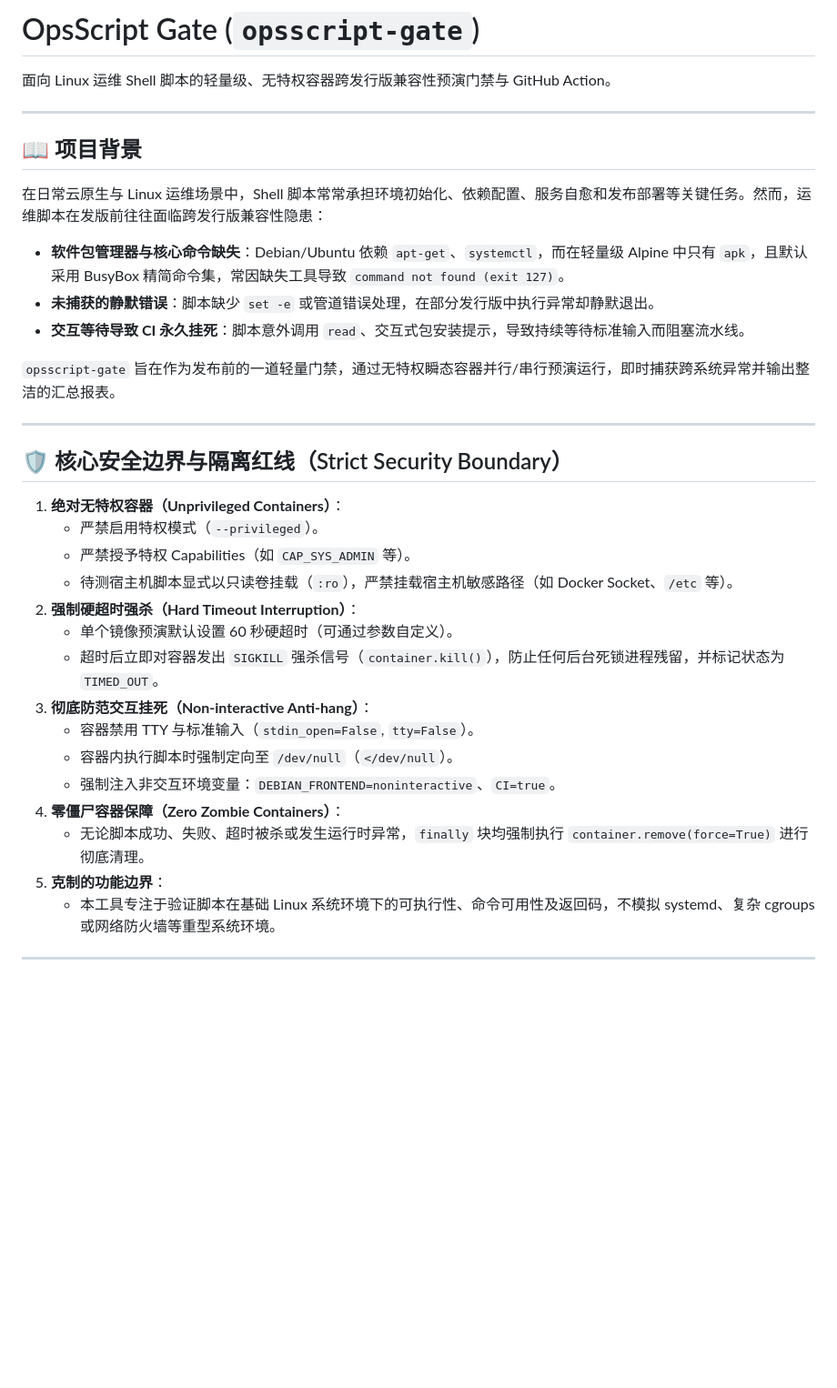
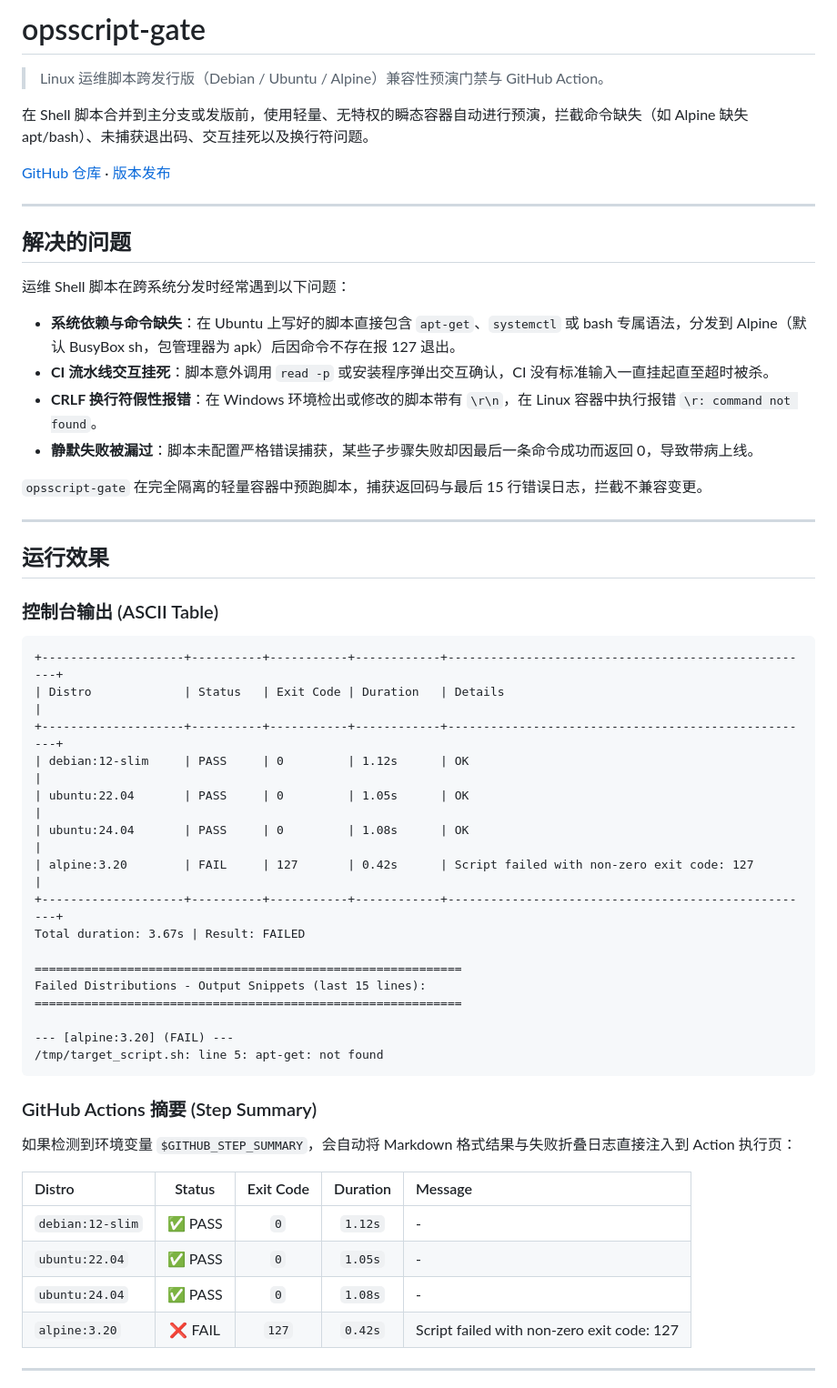
Before and after one commit to Mresyzz/opsscript-gate, a Markdown page: README.md, the part around one of its changes. Shown at 91% size. GitHub-like rendering; blank space fills up the shorter version.

Commit message:
docs: rewrite README with clean technical documentation and usage examples

````diff
--- a/README.md
+++ b/README.md
@@ -1,37 +1,59 @@
-# OpsScript Gate (`opsscript-gate`)
+# opsscript-gate
 
-面向 Linux 运维 Shell 脚本的轻量级、无特权容器跨发行版兼容性预演门禁与 GitHub Action。
+> Linux 运维脚本跨发行版（Debian / Ubuntu / Alpine）兼容性预演门禁与 GitHub Action。
+
+在 Shell 脚本合并到主分支或发版前，使用轻量、无特权的瞬态容器自动进行预演，拦截命令缺失（如 Alpine 缺失 apt/bash）、未捕获退出码、交互挂死以及换行符问题。
+
+[GitHub 仓库](https://github.com/Mresyzz/opsscript-gate) · [版本发布](https://github.com/Mresyzz/opsscript-gate/releases)
 
 ---
 
-## 📖 项目背景
+## 解决的问题
 
-在日常云原生与 Linux 运维场景中，Shell 脚本常常承担环境初始化、依赖配置、服务自愈和发布部署等关键任务。然而，运维脚本在发版前往往面临跨发行版兼容性隐患：
-- **软件包管理器与核心命令缺失**：Debian/Ubuntu 依赖 `apt-get`、`systemctl`，而在轻量级 Alpine 中只有 `apk`，且默认采用 BusyBox 精简命令集，常因缺失工具导致 `command not found (exit 127)`。
-- **未捕获的静默错误**：脚本缺少 `set -e` 或管道错误处理，在部分发行版中执行异常却静默退出。
-- **交互等待导致 CI 永久挂死**：脚本意外调用 `read`、交互式包安装提示，导致持续等待标准输入而阻塞流水线。
+运维 Shell 脚本在跨系统分发时经常遇到以下问题：
 
-`opsscript-gate` 旨在作为发布前的一道轻量门禁，通过无特权瞬态容器并行/串行预演运行，即时捕获跨系统异常并输出整洁的汇总报表。
+- **系统依赖与命令缺失**：在 Ubuntu 上写好的脚本直接包含 `apt-get`、`systemctl` 或 bash 专属语法，分发到 Alpine（默认 BusyBox sh，包管理器为 apk）后因命令不存在报 127 退出。
+- **CI 流水线交互挂死**：脚本意外调用 `read -p` 或安装程序弹出交互确认，CI 没有标准输入一直挂起直至超时被杀。
+- **CRLF 换行符假性报错**：在 Windows 环境检出或修改的脚本带有 `\r\n`，在 Linux 容器中执行报错 `\r: command not found`。
+- **静默失败被漏过**：脚本未配置严格错误捕获，某些子步骤失败却因最后一条命令成功而返回 0，导致带病上线。
+
+`opsscript-gate` 在完全隔离的轻量容器中预跑脚本，捕获返回码与最后 15 行错误日志，拦截不兼容变更。
 
 ---
 
-## 🛡️ 核心安全边界与隔离红线（Strict Security Boundary）
+## 运行效果
 
-1. **绝对无特权容器（Unprivileged Containers）**：
-   - 严禁启用特权模式（`--privileged`）。
-   - 严禁授予特权 Capabilities（如 `CAP_SYS_ADMIN` 等）。
-   - 待测宿主机脚本显式以只读卷挂载（`:ro`），严禁挂载宿主机敏感路径（如 Docker Socket、`/etc` 等）。
-2. **强制硬超时强杀（Hard Timeout Interruption）**：
-   - 单个镜像预演默认设置 60 秒硬超时（可通过参数自定义）。
-   - 超时后立即对容器发出 `SIGKILL` 强杀信号（`container.kill()`），防止任何后台死锁进程残留，并标记状态为 `TIMED_OUT`。
-3. **彻底防范交互挂死（Non-interactive Anti-hang）**：
-   - 容器禁用 TTY 与标准输入（`stdin_open=False`, `tty=False`）。
-   - 容器内执行脚本时强制定向至 `/dev/null`（`</dev/null`）。
-   - 强制注入非交互环境变量：`DEBIAN_FRONTEND=noninteractive`、`CI=true`。
-4. **零僵尸容器保障（Zero Zombie Containers）**：
-   - 无论脚本成功、失败、超时被杀或发生运行时异常，`finally` 块均强制执行 `container.remove(force=True)` 进行彻底清理。
-5. **克制的功能边界**：
-   - 本工具专注于验证脚本在基础 Linux 系统环境下的可执行性、命令可用性及返回码，不模拟 systemd、复杂 cgroups 或网络防火墙等重型系统环境。
+### 控制台输出 (ASCII Table)
+
+```text
++--------------------+----------+-----------+------------+----------------------------------------------------+
+| Distro             | Status   | Exit Code | Duration   | Details                                            |
++--------------------+----------+-----------+------------+----------------------------------------------------+
+| debian:12-slim     | PASS     | 0         | 1.12s      | OK                                                 |
+| ubuntu:22.04       | PASS     | 0         | 1.05s      | OK                                                 |
+| ubuntu:24.04       | PASS     | 0         | 1.08s      | OK                                                 |
+| alpine:3.20        | FAIL     | 127       | 0.42s      | Script failed with non-zero exit code: 127         |
++--------------------+----------+-----------+------------+----------------------------------------------------+
+Total duration: 3.67s | Result: FAILED
+
+============================================================
+Failed Distributions - Output Snippets (last 15 lines):
+============================================================
+
+--- [alpine:3.20] (FAIL) ---
+/tmp/target_script.sh: line 5: apt-get: not found
+```
+
+### GitHub Actions 摘要 (Step Summary)
+
+如果检测到环境变量 `$GITHUB_STEP_SUMMARY`，会自动将 Markdown 格式结果与失败折叠日志直接注入到 Action 执行页：
+
+| Distro | Status | Exit Code | Duration | Message |
+| :--- | :---: | :---: | :---: | :--- |
+| `debian:12-slim` | ✅ PASS | `0` | `1.12s` | - |
+| `ubuntu:22.04` | ✅ PASS | `0` | `1.05s` | - |
+| `ubuntu:24.04` | ✅ PASS | `0` | `1.08s` | - |
+| `alpine:3.20` | ❌ FAIL | `127` | `0.42s` | Script failed with non-zero exit code: 127 |
 
 ---
 
````
Also changed, not shown: other parts of README.md (+64 -43 lines).
